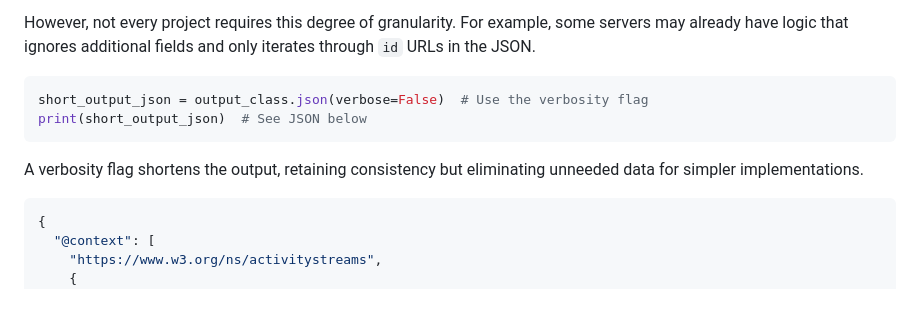
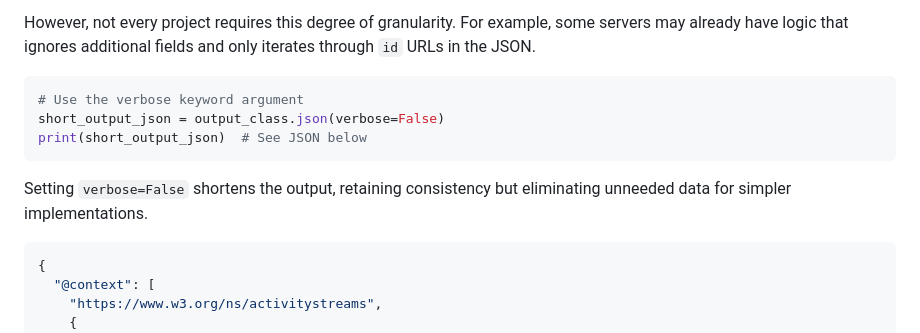
Before and after one commit to joewlos/activitypubdantic, a Markdown page: README.md, the part around one of its changes. Rendered like a GitHub page; blank space fills up the shorter version.

````diff
--- a/README.md
+++ b/README.md
@@ -105,11 +129,12 @@ The `output_json` is longer and, at first glance, more complex. But because it c
 However, not every project requires this degree of granularity. For example, some servers may already have logic that ignores additional fields and only iterates through `id` URLs in the JSON.
 
 ```python
-short_output_json = output_class.json(verbose=False)  # Use the verbosity flag
+# Use the verbose keyword argument
+short_output_json = output_class.json(verbose=False)
 print(short_output_json)  # See JSON below
 ```
 
-A verbosity flag shortens the output, retaining consistency but eliminating unneeded data for simpler implementations.
+Setting `verbose=False` shortens the output, retaining consistency but eliminating unneeded data for simpler implementations.
 
 ```json
 {
````
Also changed, not shown: other parts of README.md (+38 -5 lines).
